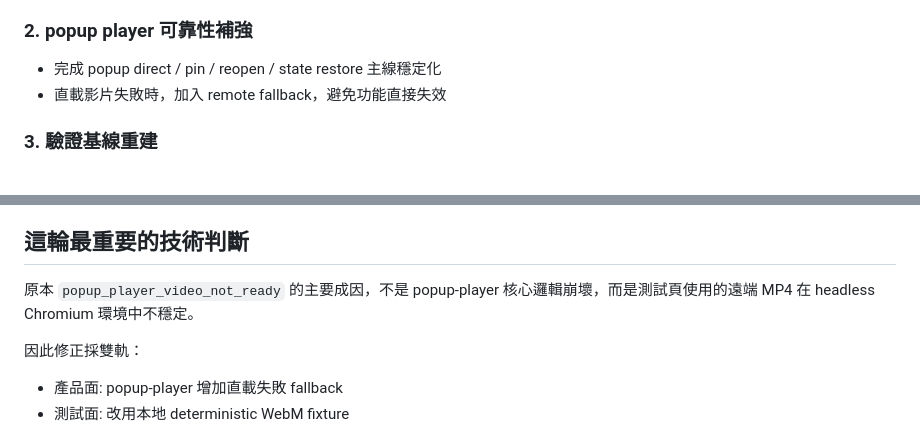
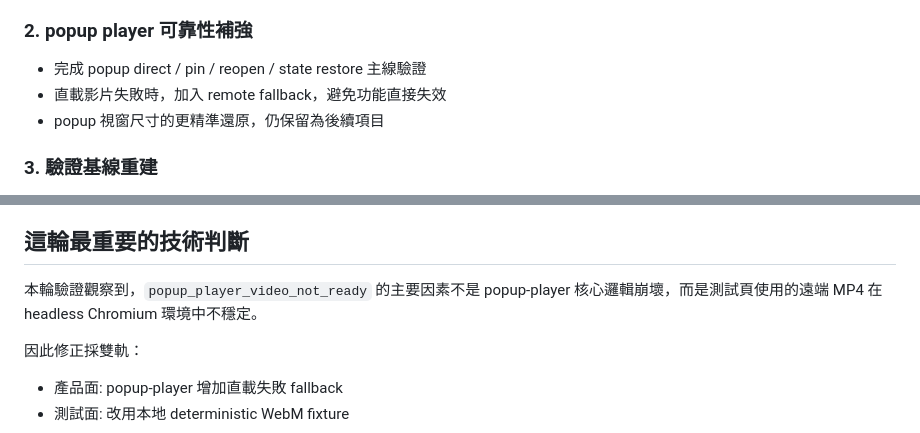
Before and after one commit to pingqLIN/Falcon-Player-Enhance, a Markdown page: docs/PHASE_1_2_3_EXEC_SUMMARY_2026-03-31.zh-TW.md, 2 parts joined by grey strips. GitHub-like rendering.

Commit message:
docs: refine phase summary wording and evidence

```diff
--- a/docs/PHASE_1_2_3_EXEC_SUMMARY_2026-03-31.zh-TW.md
+++ b/docs/PHASE_1_2_3_EXEC_SUMMARY_2026-03-31.zh-TW.md
@@ -25,8 +25,9 @@ Falcon-Player-Enhance 已完成 `Phase 1` 到 `Phase 3` 的核心收斂，產品
 
 ### 2. popup player 可靠性補強
 
-- 完成 popup direct / pin / reopen / state restore 主線穩定化
+- 完成 popup direct / pin / reopen / state restore 主線驗證
 - 直載影片失敗時，加入 remote fallback，避免功能直接失效
+- popup 視窗尺寸的更精準還原，仍保留為後續項目
 
 ### 3. 驗證基線重建
 
@@ -59,7 +60,7 @@ Falcon-Player-Enhance 已完成 `Phase 1` 到 `Phase 3` 的核心收斂，產品
 
 ## 這輪最重要的技術判斷
 
-原本 `popup_player_video_not_ready` 的主要成因，不是 popup-player 核心邏輯崩壞，而是測試頁使用的遠端 MP4 在 headless Chromium 環境中不穩定。
+本輪驗證觀察到，`popup_player_video_not_ready` 的主要因素不是 popup-player 核心邏輯崩壞，而是測試頁使用的遠端 MP4 在 headless Chromium 環境中不穩定。
 
 因此修正採雙軌：
 
```
